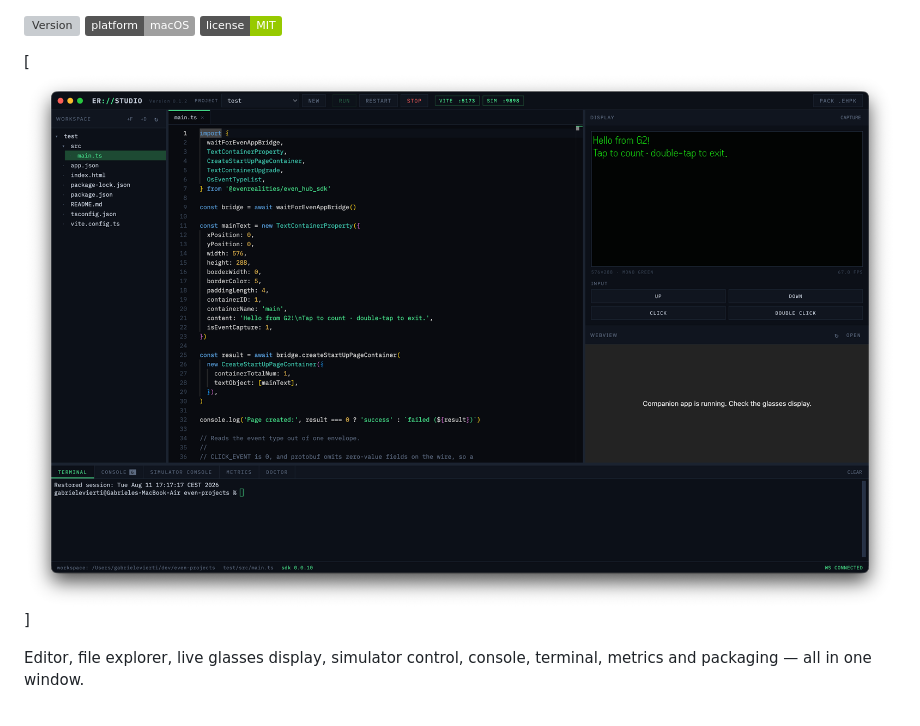
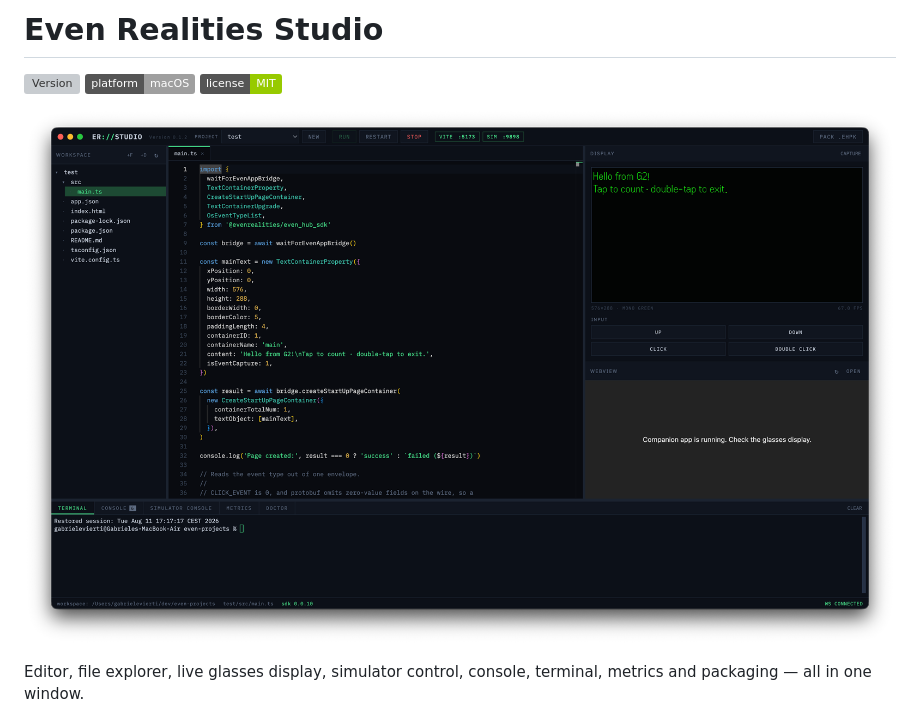
Before and after one commit to gabrielevierti/er-studio, a Markdown page: README.md, the part around the change. Drawn GitHub-style; badges without logos; grey boxes are pictures that could not be loaded.

```diff
--- a/README.md
+++ b/README.md
@@ -1,8 +1,10 @@
+# Even Realities Studio
+
 [![Version](https://img.shields.io/github/package-json/v/gabrielevierti/er-studio?filename=er-studio/package.json)](https://github.com/gabrielevierti/er-studio)
 [![Platform](https://img.shields.io/badge/platform-macOS-lightgrey)](https://github.com/gabrielevierti/er-studio)
 [![License](https://img.shields.io/badge/license-MIT-green)](LICENCE)
 
-[![Splash](splash.png)]
+![Splash](splash.png)
 
 Editor, file explorer, live glasses display, simulator control, console, terminal, metrics and packaging — all in one window.
 
```
